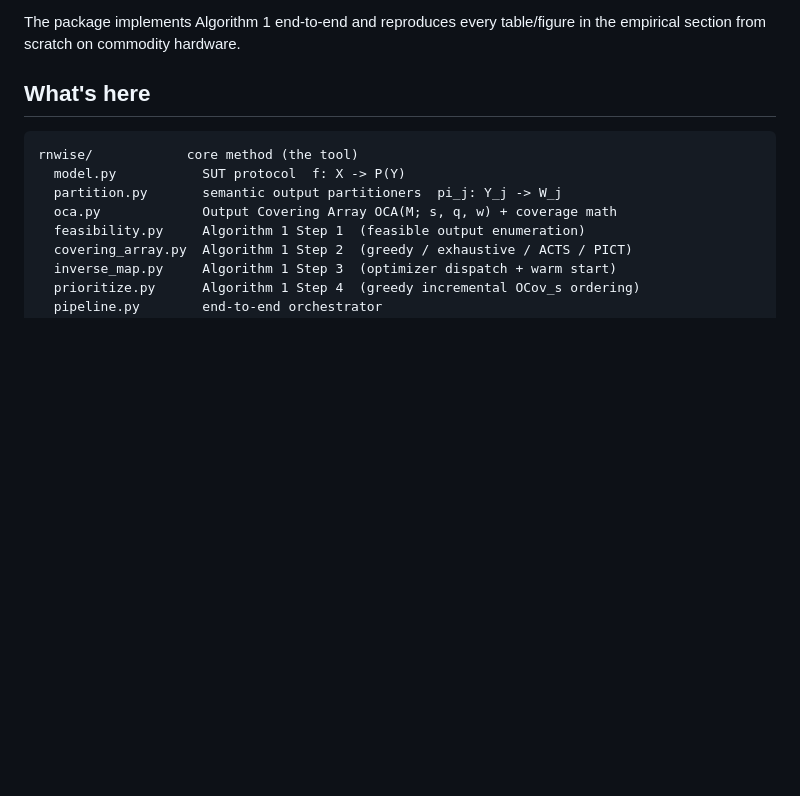
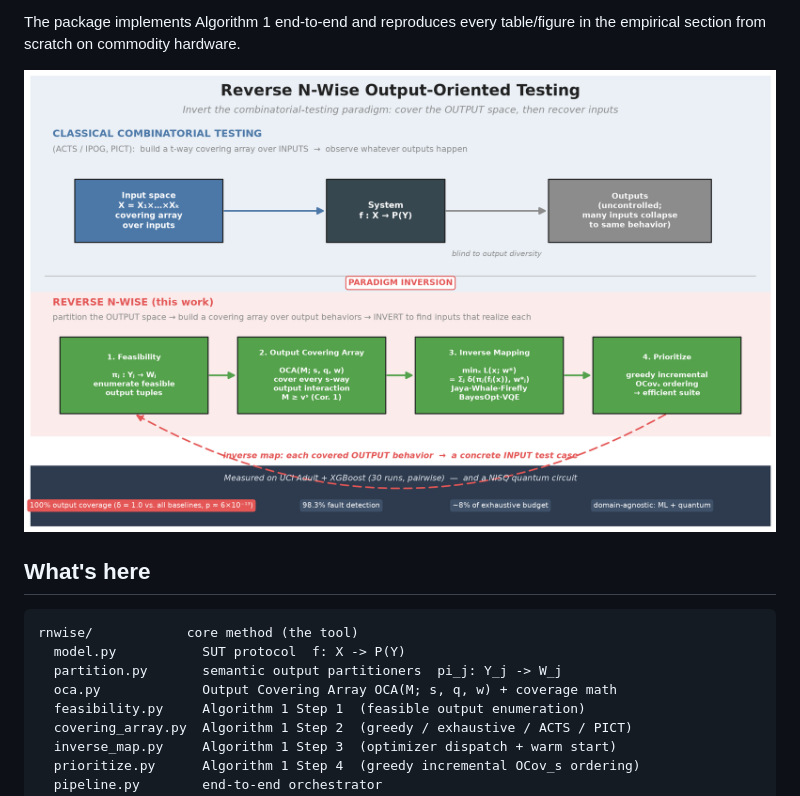
Before and after one commit to laminerihani-lab/reverse-nwise, a Markdown page: README.md, the part around the change. GitHub-like rendering; pictures changed too: docs/concept.png (added); blank space fills up the shorter version.

Commit message:
Add concept illustration and embed it in the README
docs/concept.png|jpg: a diagram contrasting classical input-side
combinatorial testing with the reverse output-side paradigm, laying out
the four Algorithm 1 stages and the headline measured results.

```diff
--- a/README.md
+++ b/README.md
@@ -12,6 +12,8 @@ may all collapse to the same output.
 
 The package implements Algorithm 1 end-to-end and reproduces every table/figure
 in the empirical section from scratch on commodity hardware.
+
+![Concept: invert the combinatorial-testing paradigm — cover the output space, then recover inputs](docs/concept.png)
 
 ## What's here
 
```
Also changed, not shown: docs/concept.jpg (added).
